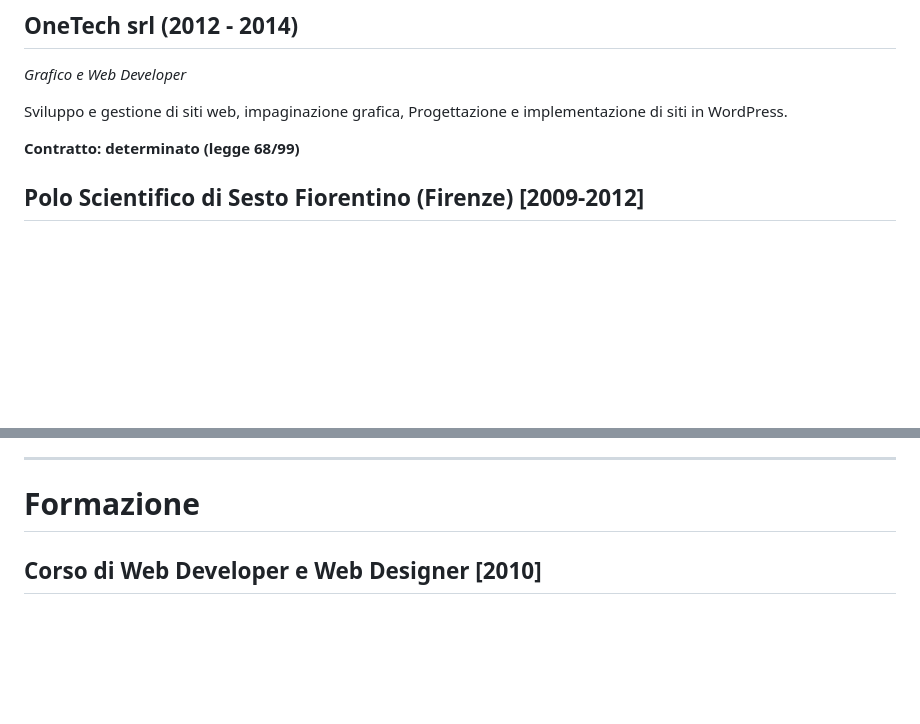
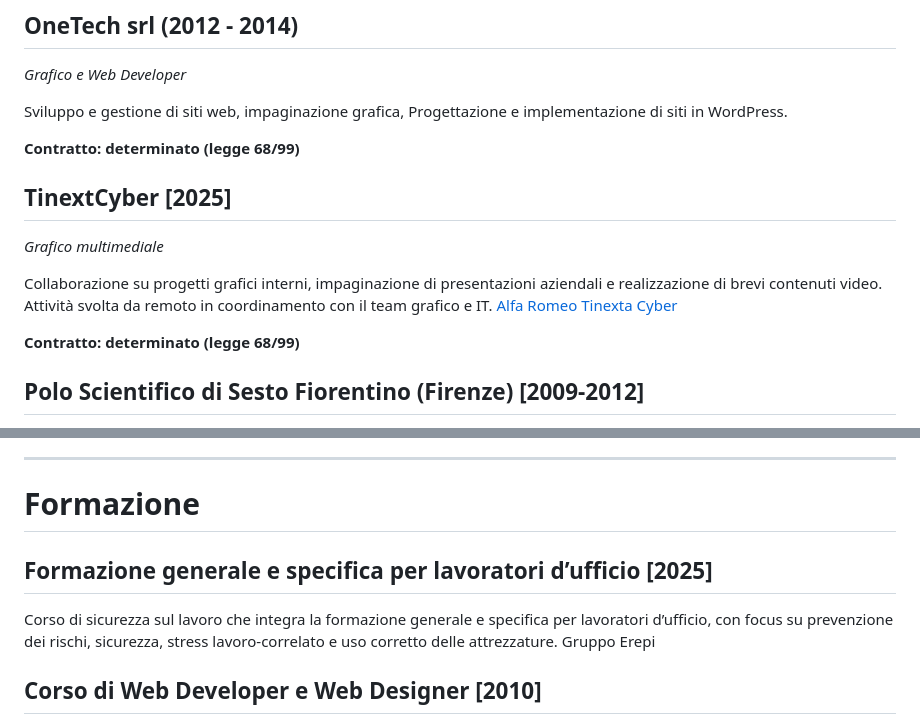
Before and after one commit to morpe/cvmf77, a Markdown page: README.md, 2 parts joined by grey strips. Rendered like a GitHub page; blank space fills up the shorter version.

```diff
--- a/README.md
+++ b/README.md
@@ -41,6 +41,16 @@ _Grafico e Web Developer_
 Sviluppo e gestione di siti web, impaginazione
 grafica, Progettazione e implementazione
 di siti in WordPress.
+
+**Contratto: determinato (legge 68/99)**
+
+## TinextCyber [2025]
+
+_Grafico multimediale_
+
+Collaborazione su progetti grafici interni, impaginazione di presentazioni aziendali e realizzazione di brevi contenuti video.
+Attività svolta da remoto in coordinamento con
+il team grafico e IT. [Alfa Romeo](https://youtu.be/ZVYBhs0oWUw?si=S6HzWIl7PJU0XaXr) [Tinexta Cyber](https://youtu.be/ZVYBhs0oWUw?si=S6HzWIl7PJU0XaXr)
 
 **Contratto: determinato (legge 68/99)**
 
@@ -91,6 +101,11 @@ Gambioli. - Vincitore al Calcutta International Cult Film Festival.
 ---
 
 # Formazione
+
+## Formazione generale e specifica per lavoratori d’ufficio [2025]
+
+Corso di sicurezza sul lavoro che integra la formazione generale e specifica per lavoratori d’ufficio, con focus su prevenzione dei rischi, sicurezza, stress lavoro-correlato e uso corretto delle attrezzature.
+Gruppo Erepi
 
 ## Corso di Web Developer e Web Designer [2010]
 
```
